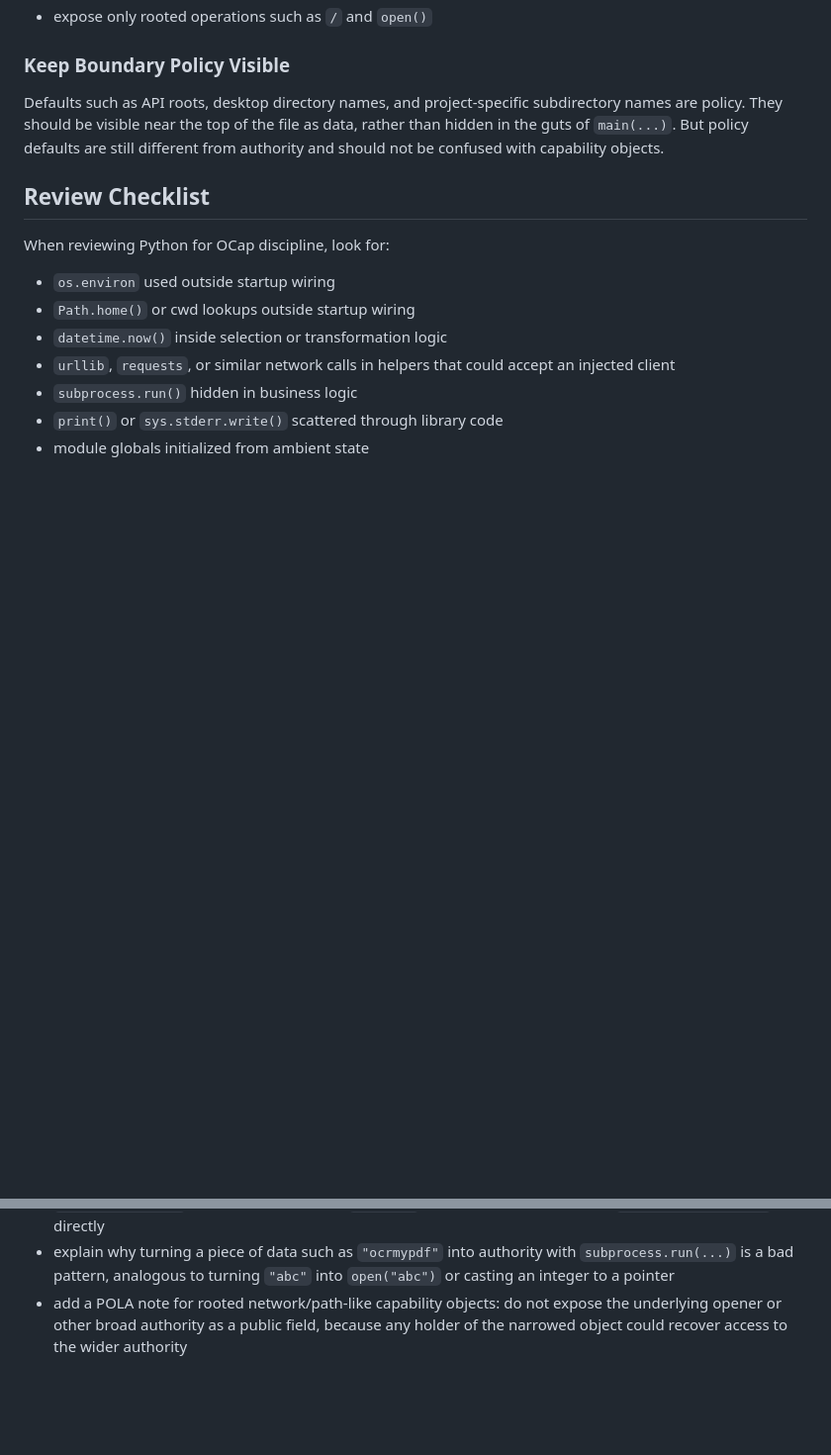
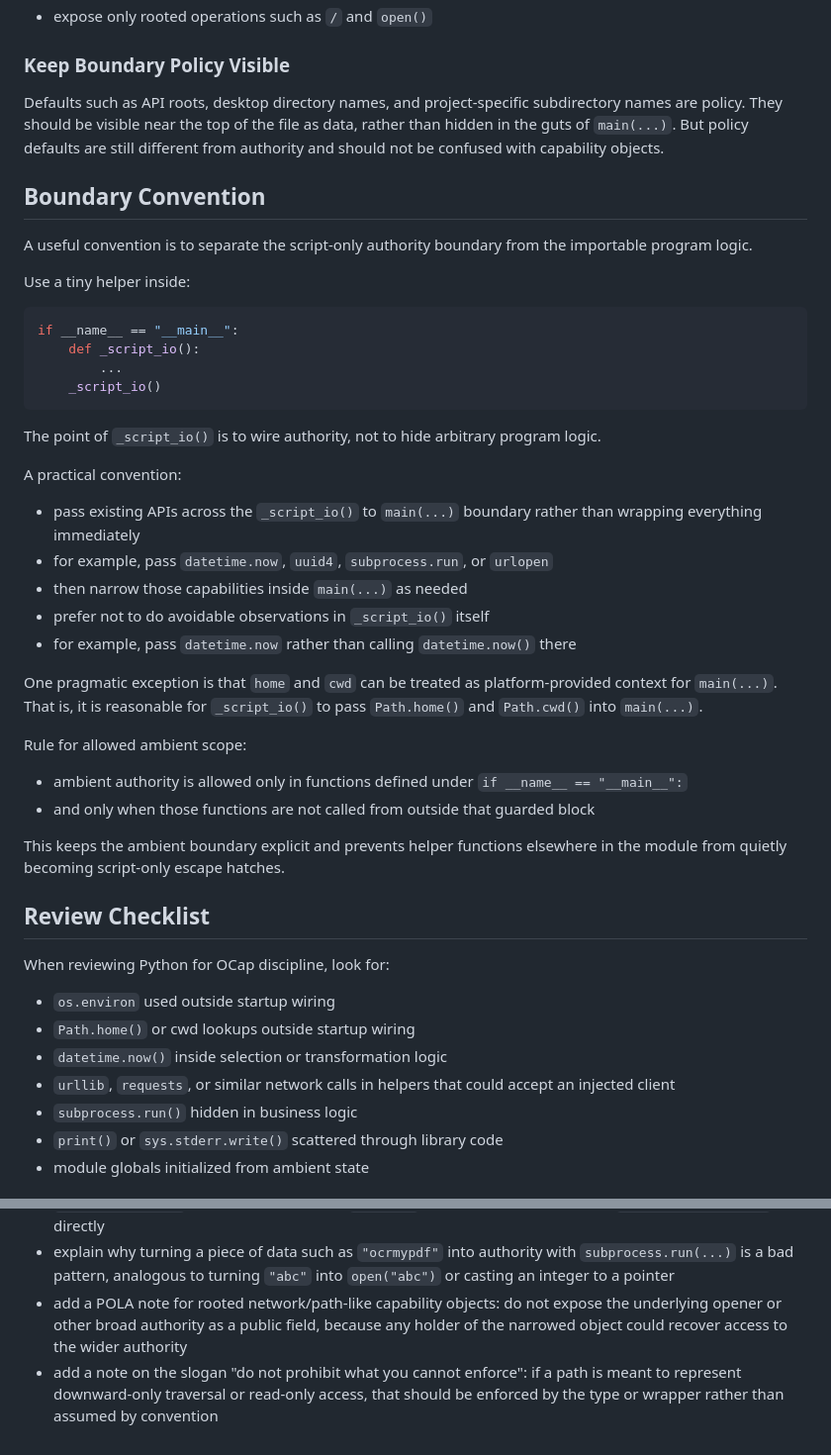
Before and after one commit to dckc/awesome-ocap, a Markdown page: style-guide/ocap-py-style-guide.md, 2 parts joined by grey strips. Shown at 99% size. GitHub-like rendering; blank space fills up the shorter version.

Commit message:
docs: more on script_io

````diff
--- a/style-guide/ocap-py-style-guide.md
+++ b/style-guide/ocap-py-style-guide.md
@@ -265,6 +265,39 @@ Defaults such as API roots, desktop directory names, and project-specific subdir
 They should be visible near the top of the file as data, rather than hidden in the guts of `main(...)`.
 But policy defaults are still different from authority and should not be confused with capability objects.
 
+## Boundary Convention
+
+A useful convention is to separate the script-only authority boundary from the importable program logic.
+
+Use a tiny helper inside:
+
+```py
+if __name__ == "__main__":
+    def _script_io():
+        ...
+    _script_io()
+```
+
+The point of `_script_io()` is to wire authority, not to hide arbitrary program logic.
+
+A practical convention:
+
+- pass existing APIs across the `_script_io()` to `main(...)` boundary rather than wrapping everything immediately
+- for example, pass `datetime.now`, `uuid4`, `subprocess.run`, or `urlopen`
+- then narrow those capabilities inside `main(...)` as needed
+- prefer not to do avoidable observations in `_script_io()` itself
+- for example, pass `datetime.now` rather than calling `datetime.now()` there
+
+One pragmatic exception is that `home` and `cwd` can be treated as platform-provided context for `main(...)`.
+That is, it is reasonable for `_script_io()` to pass `Path.home()` and `Path.cwd()` into `main(...)`.
+
+Rule for allowed ambient scope:
+
+- ambient authority is allowed only in functions defined under `if __name__ == "__main__":`
+- and only when those functions are not called from outside that guarded block
+
+This keeps the ambient boundary explicit and prevents helper functions elsewhere in the module from quietly becoming script-only escape hatches.
+
 ## Review Checklist
 
 When reviewing Python for OCap discipline, look for:
@@ -303,3 +336,4 @@ These are good refactoring targets because the behavior is small while the autho
 - add a section on command names as data becoming process-execution authority, including helpers like `ensure_ocr_pdf()` that should receive an `ocrmypdf` capability instead of calling `subprocess.run(...)` directly
 - explain why turning a piece of data such as `"ocrmypdf"` into authority with `subprocess.run(...)` is a bad pattern, analogous to turning `"abc"` into `open("abc")` or casting an integer to a pointer
 - add a POLA note for rooted network/path-like capability objects: do not expose the underlying opener or other broad authority as a public field, because any holder of the narrowed object could recover access to the wider authority
+- add a note on the slogan "do not prohibit what you cannot enforce": if a path is meant to represent downward-only traversal or read-only access, that should be enforced by the type or wrapper rather than assumed by convention
````
